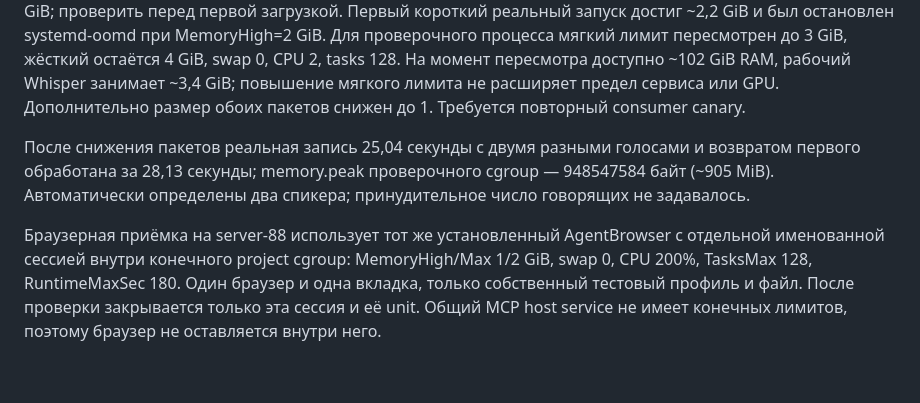
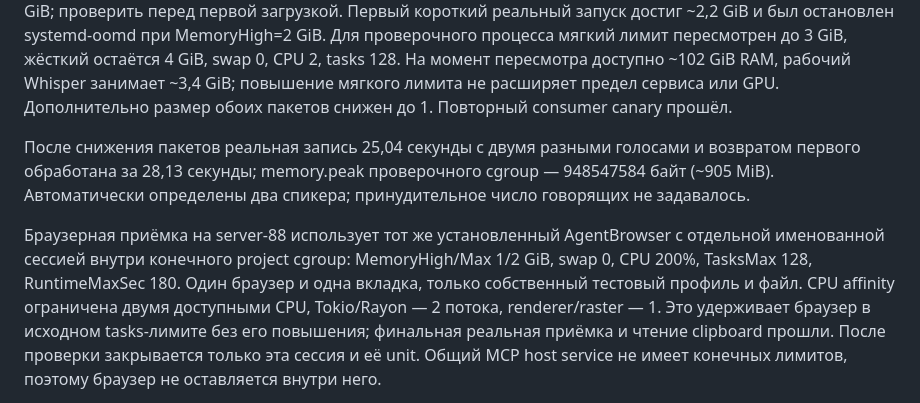
Before and after one commit to megamen32/WhisperServer, a Markdown page: docs/diarization.md, the part around the change. GitHub-like rendering; blank space fills up the shorter version.

```diff
--- a/docs/diarization.md
+++ b/docs/diarization.md
@@ -64,7 +64,7 @@ ffmpeg декодирует максимум 1201 секунду mono 16 kHz flo
 до 3 GiB, жёсткий остаётся 4 GiB, swap 0, CPU 2, tasks 128. На момент
 пересмотра доступно ~102 GiB RAM, рабочий Whisper занимает ~3,4 GiB;
 повышение мягкого лимита не расширяет предел сервиса или GPU. Дополнительно
-размер обоих пакетов снижен до 1. Требуется повторный consumer canary.
+размер обоих пакетов снижен до 1. Повторный consumer canary прошёл.
 
 После снижения пакетов реальная запись 25,04 секунды с двумя разными
 голосами и возвратом первого обработана за 28,13 секунды; memory.peak
@@ -75,6 +75,9 @@ ffmpeg декодирует максимум 1201 секунду mono 16 kHz flo
 с отдельной именованной сессией внутри конечного project cgroup:
 MemoryHigh/Max 1/2 GiB, swap 0, CPU 200%, TasksMax 128, RuntimeMaxSec 180.
 Один браузер и одна вкладка, только собственный тестовый профиль и файл.
+CPU affinity ограничена двумя доступными CPU, Tokio/Rayon — 2 потока,
+renderer/raster — 1. Это удерживает браузер в исходном tasks-лимите без
+его повышения; финальная реальная приёмка и чтение clipboard прошли.
 После проверки закрывается только эта сессия и её unit. Общий MCP host service
 не имеет конечных лимитов, поэтому браузер не оставляется внутри него.
 
```
Also changed, not shown: docs/diarization-verification.md (+54 -39 lines).
